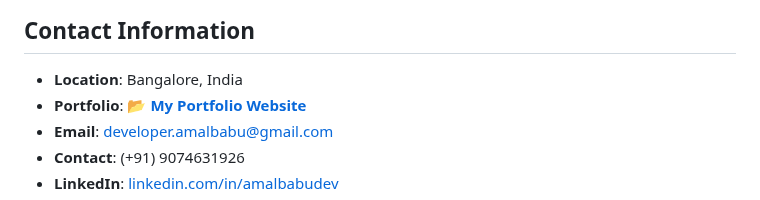
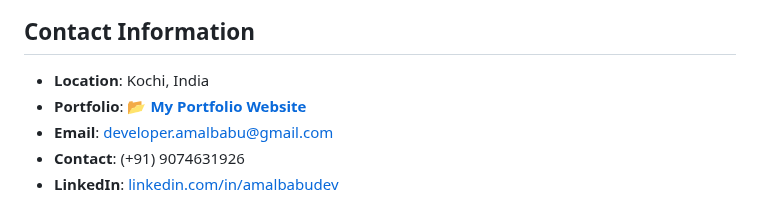
Before and after one commit to amal-babu-git/amal-babu-git, a Markdown page: README.md, the part around the change. Rendered like a GitHub page.

Commit message:
location changed

```diff
--- a/README.md
+++ b/README.md
@@ -19,7 +19,7 @@
 
 ## Contact Information
 
-- **Location**: Bangalore, India
+- **Location**: Kochi, India
 - **Portfolio**: <a href="https://amal-babu-git.github.io/about" target="_blank"><b>📂 My Portfolio Website</b></a>
 - **Email**: [developer.amalbabu@gmail.com](mailto:developer.amalbabu.com)
 - **Contact**: (+91) 9074631926
```
